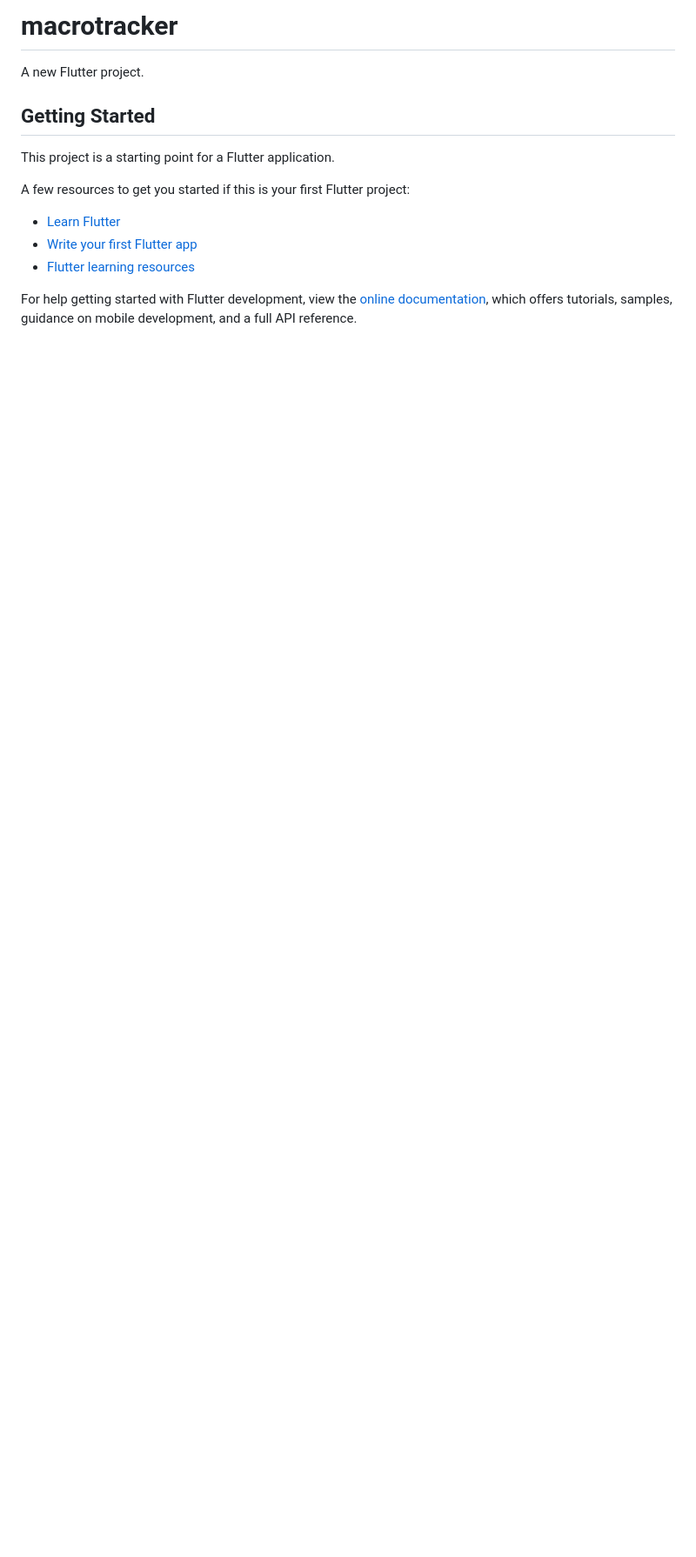
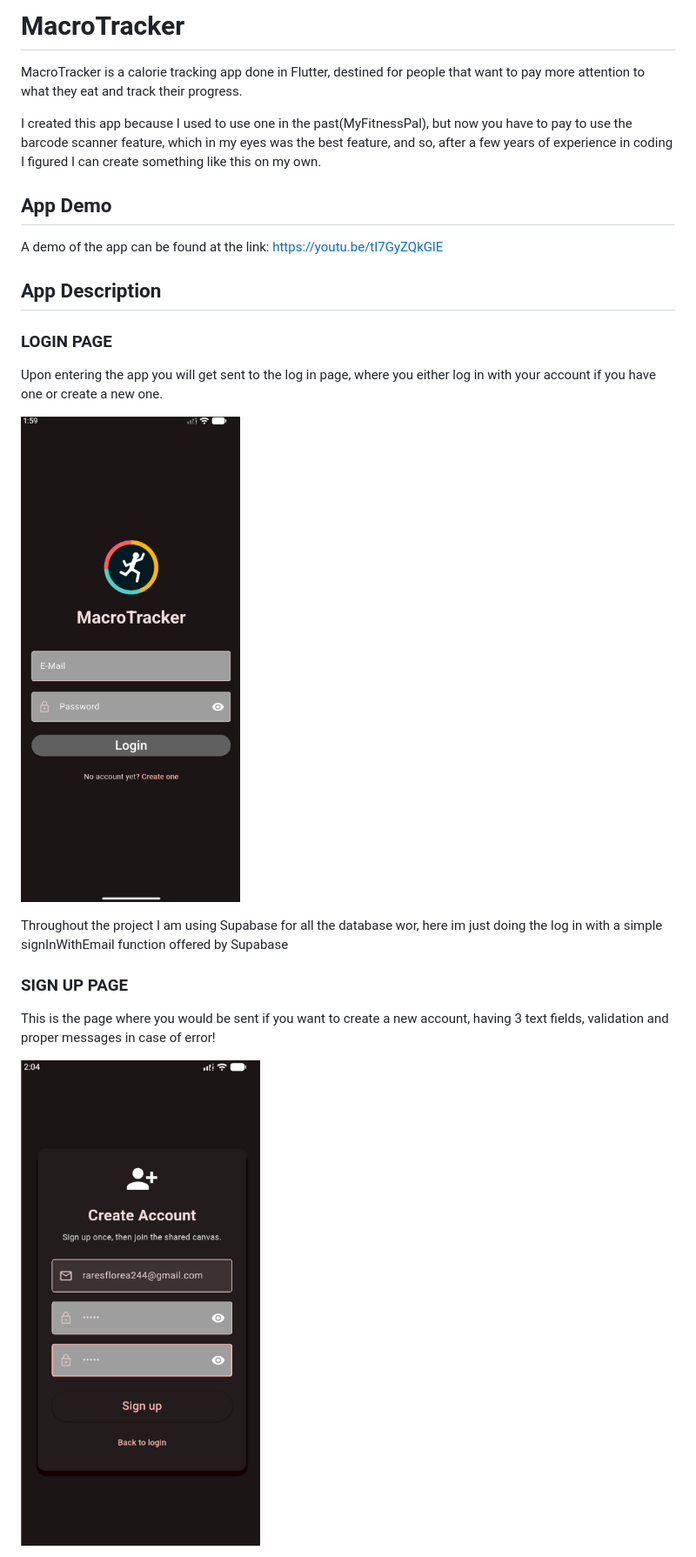
Before and after one commit to RaresFlorea24/MacroTracker, a Markdown page: README.md, the part around one of its changes. Shown at 87% size. Rendered like a GitHub page; pictures changed too: assets/images/image-login.png (added), assets/images/signup.png (added); blank space fills up the shorter version.

Commit message:
Commiting the project

```diff
--- a/README.md
+++ b/README.md
@@ -1,17 +1,26 @@
-# macrotracker
+# MacroTracker
 
-A new Flutter project.
+MacroTracker is a calorie tracking app done in Flutter, destined for people that want to pay more attention to what they eat and track their progress.
 
-## Getting Started
+I created this app because I used to use one in the past(MyFitnessPal), but now you have to pay to use the barcode scanner feature, which in my eyes was the best feature, and so, after a few years of experience in coding I figured I can create something like this on my own.
 
-This project is a starting point for a Flutter application.
+## App Demo
 
-A few resources to get you started if this is your first Flutter project:
+A demo of the app can be found at the link: https://youtu.be/tI7GyZQkGlE
 
-- [Learn Flutter](https://docs.flutter.dev/get-started/learn-flutter)
-- [Write your first Flutter app](https://docs.flutter.dev/get-started/codelab)
-- [Flutter learning resources](https://docs.flutter.dev/reference/learning-resources)
+## App Description
 
-For help getting started with Flutter development, view the
-[online documentation](https://docs.flutter.dev/), which offers tutorials,
-samples, guidance on mobile development, and a full API reference.
+### LOGIN PAGE
+
+Upon entering the app you will get sent to the log in page, where you either log in with your account if you have one or create a new one.
+
+![Login screen](assets/images/image-login.png)
+
+Throughout the project I am using Supabase for all the database wor, here im just doing the log in with a simple signInWithEmail function offered by Supabase
+
+### SIGN UP PAGE
+
+This is the page where you would be sent if you want to create a new account, having 3 text fields, validation and proper messages in case of error!
+
+![Signup screen](assets/images/signup.png)
+
```
Also changed, not shown: other parts of README.md (+43 -0 lines), assets/images/history.png (added), assets/images/main_empty.png (added), assets/images/main_logged.png (added), assets/images/scanner.png (added), 7 other files.
